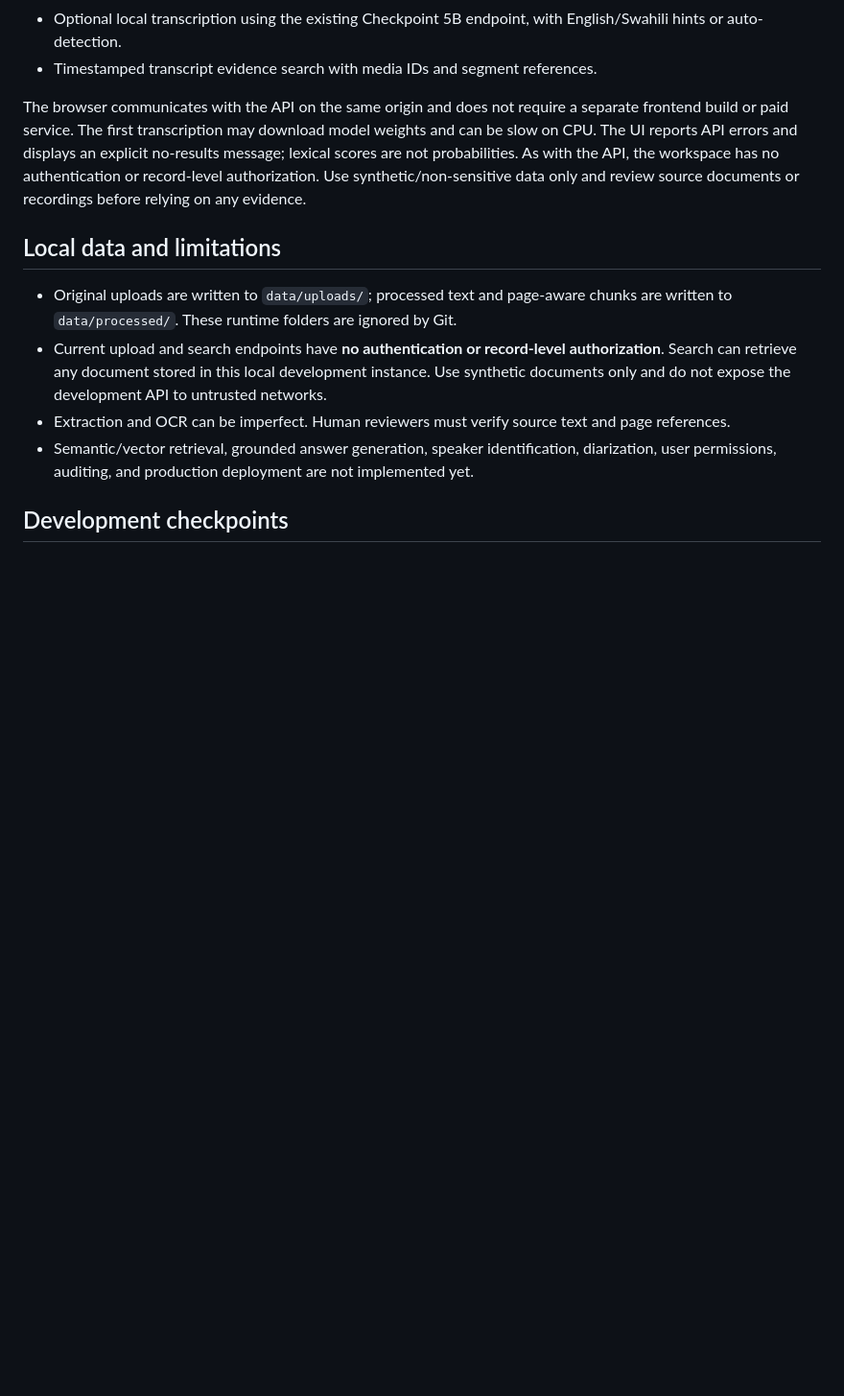
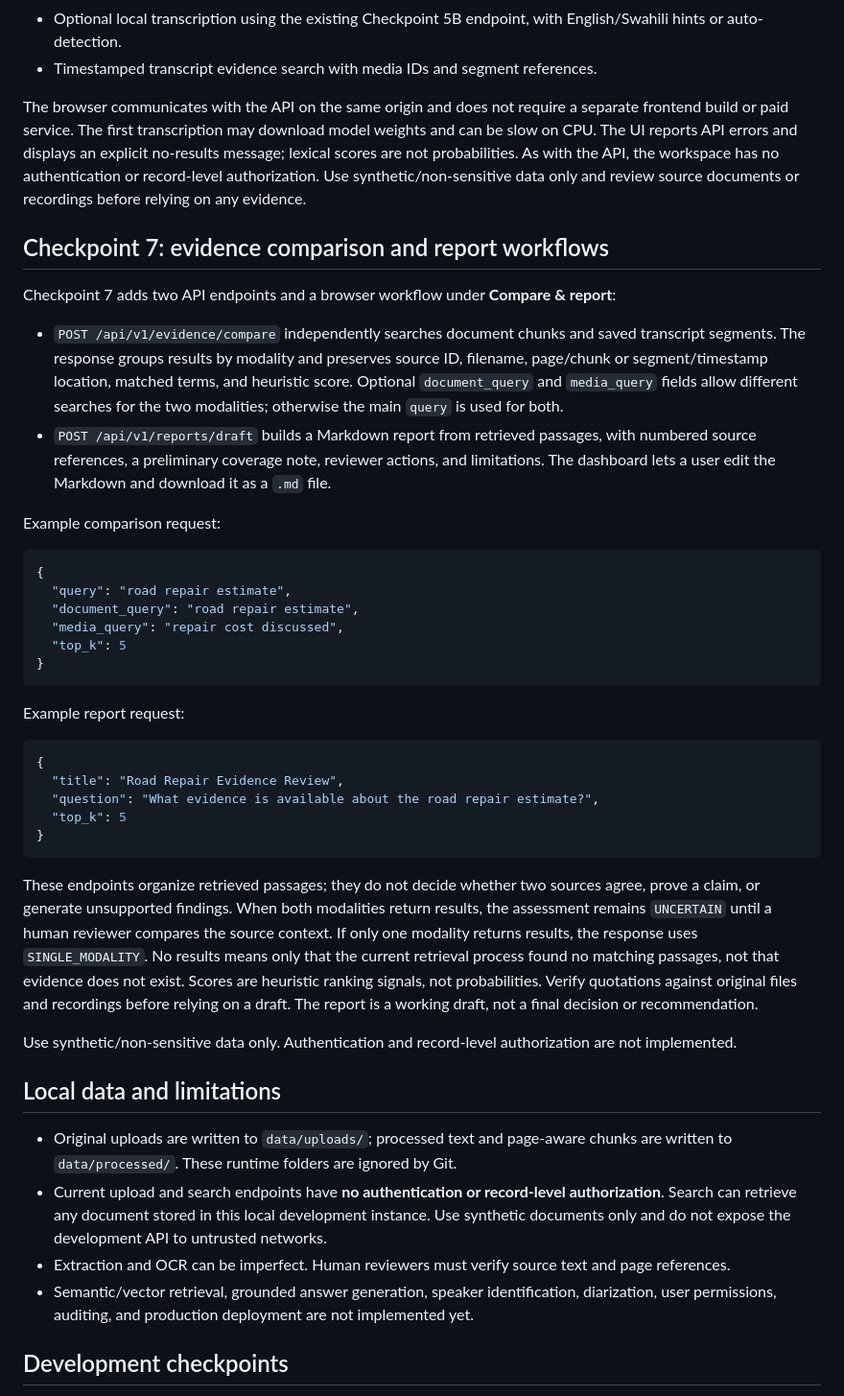
Before and after one commit to chaekas/Government-_Intelligent_Decision_Support_System-, a Markdown page: README.md, the part around one of its changes. Shown at 96% size. Rendered like a GitHub page; blank space fills up the shorter version.

Commit message:
Fix Checkpoint 7 README formatting and add usage examples

````diff
--- a/README.md
+++ b/README.md
@@ -145,6 +146,39 @@ Checkpoint 6 adds a lightweight, responsive browser workspace served by the same
 
 The browser communicates with the API on the same origin and does not require a separate frontend build or paid service. The first transcription may download model weights and can be slow on CPU. The UI reports API errors and displays an explicit no-results message; lexical scores are not probabilities. As with the API, the workspace has no authentication or record-level authorization. Use synthetic/non-sensitive data only and review source documents or recordings before relying on any evidence.
 
+
+## Checkpoint 7: evidence comparison and report workflows
+
+Checkpoint 7 adds two API endpoints and a browser workflow under **Compare & report**:
+
+- `POST /api/v1/evidence/compare` independently searches document chunks and saved transcript segments. The response groups results by modality and preserves source ID, filename, page/chunk or segment/timestamp location, matched terms, and heuristic score. Optional `document_query` and `media_query` fields allow different searches for the two modalities; otherwise the main `query` is used for both.
+- `POST /api/v1/reports/draft` builds a Markdown report from retrieved passages, with numbered source references, a preliminary coverage note, reviewer actions, and limitations. The dashboard lets a user edit the Markdown and download it as a `.md` file.
+
+Example comparison request:
+
+```json
+{
+  "query": "road repair estimate",
+  "document_query": "road repair estimate",
+  "media_query": "repair cost discussed",
+  "top_k": 5
+}
+```
+
+Example report request:
+
+```json
+{
+  "title": "Road Repair Evidence Review",
+  "question": "What evidence is available about the road repair estimate?",
+  "top_k": 5
+}
+```
+
+These endpoints organize retrieved passages; they do not decide whether two sources agree, prove a claim, or generate unsupported findings. When both modalities return results, the assessment remains `UNCERTAIN` until a human reviewer compares the source context. If only one modality returns results, the response uses `SINGLE_MODALITY`. No results means only that the current retrieval process found no matching passages, not that evidence does not exist. Scores are heuristic ranking signals, not probabilities. Verify quotations against original files and recordings before relying on a draft. The report is a working draft, not a final decision or recommendation.
+
+Use synthetic/non-sensitive data only. Authentication and record-level authorization are not implemented.
+
 ## Local data and limitations
 
 - Original uploads are written to `data/uploads/`; processed text and page-aware chunks are written to `data/processed/`. These runtime folders are ignored by Git.
````
Also changed, not shown: other parts of README.md (+2 -1 lines).
